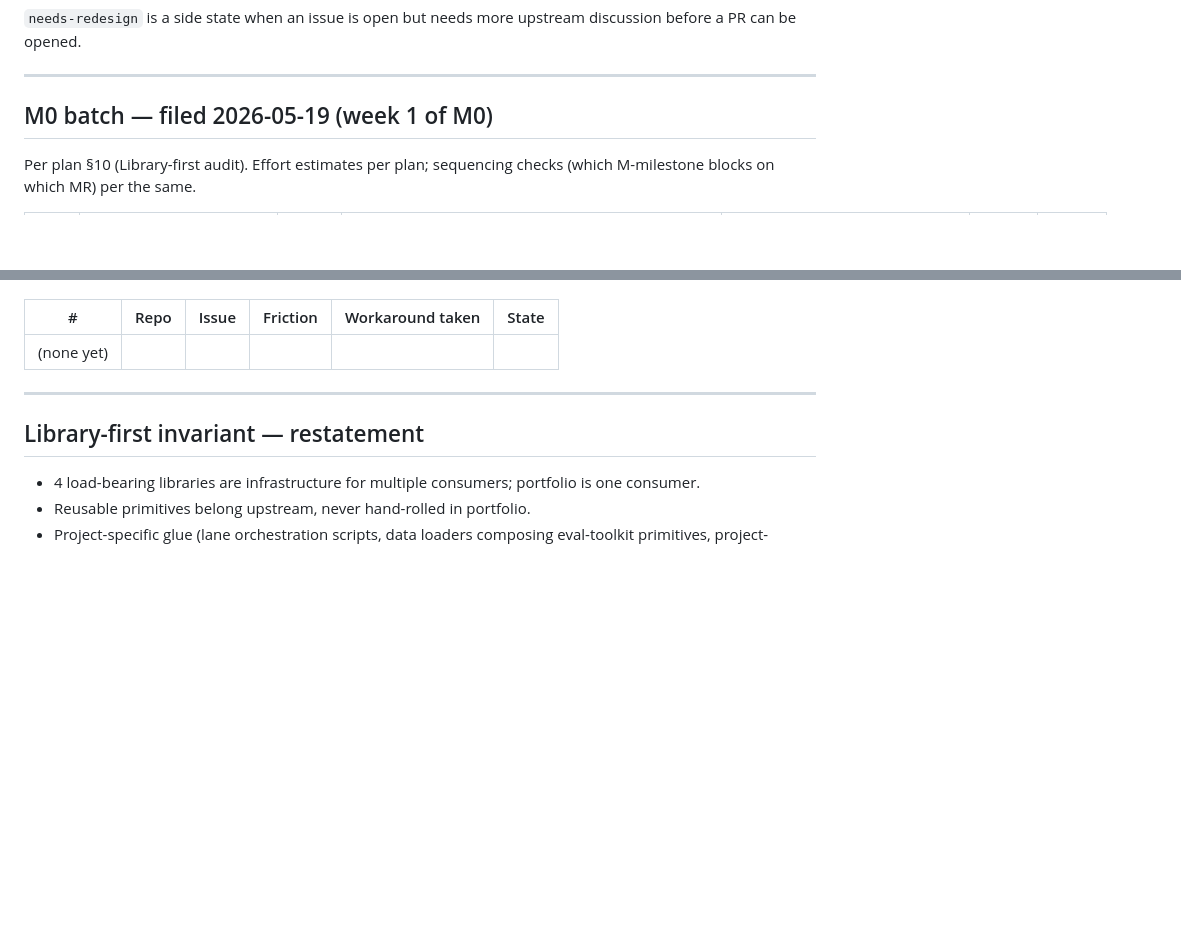
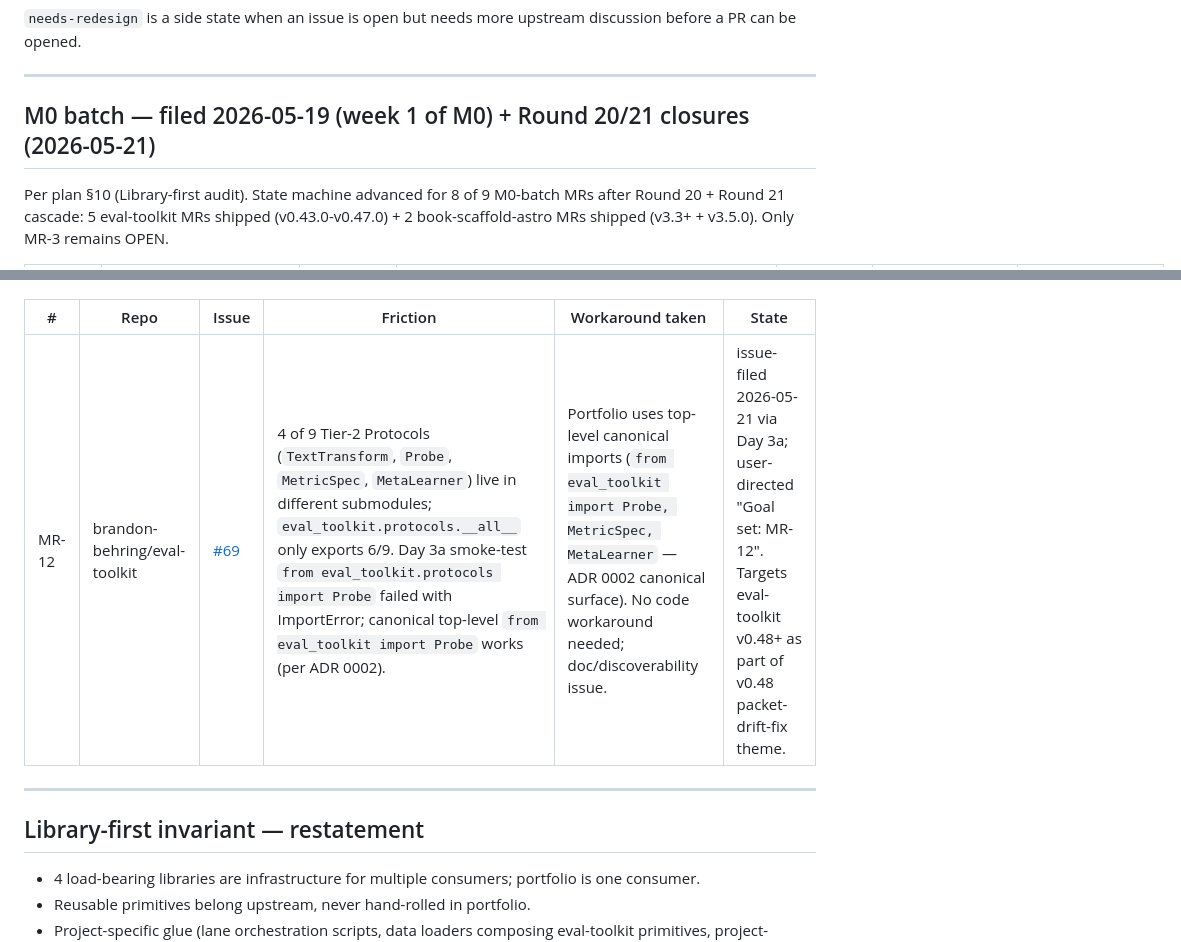
Before and after one commit to brandon-behring/prompt-injection-portfolio, a Markdown page: decisions/upstream_issues.md, 2 parts joined by grey strips. Rendered like a GitHub page; blank space fills up the shorter version.

```diff
--- a/decisions/upstream_issues.md
+++ b/decisions/upstream_issues.md
@@ -22,8 +22,10 @@ upstream discussion before a PR can be opened.
 
 ---
 
-## M0 batch — filed 2026-05-19 (week 1 of M0)
+## M0 batch — filed 2026-05-19 (week 1 of M0) + Round 20/21 closures (2026-05-21)
 
-Per plan §10 (Library-first audit). Effort estimates per plan; sequencing
-checks (which M-milestone blocks on which MR) per the same.
+Per plan §10 (Library-first audit). State machine advanced for 8 of 9
+M0-batch MRs after Round 20 + Round 21 cascade: 5 eval-toolkit MRs
+shipped (v0.43.0-v0.47.0) + 2 book-scaffold-astro MRs shipped (v3.3+ + v3.5.0).
+Only MR-3 remains OPEN.
 
@@ -61,7 +64,7 @@ Workflow:
 
 | # | Repo | Issue | Friction | Workaround taken | State |
 |---|------|-------|----------|------------------|-------|
-| (none yet) |  |  |  |  |  |
+| MR-12 | brandon-behring/eval-toolkit | [#69](https://github.com/brandon-behring/eval-toolkit/issues/69) | 4 of 9 Tier-2 Protocols (`TextTransform`, `Probe`, `MetricSpec`, `MetaLearner`) live in different submodules; `eval_toolkit.protocols.__all__` only exports 6/9. Day 3a smoke-test `from eval_toolkit.protocols import Probe` failed with ImportError; canonical top-level `from eval_toolkit import Probe` works (per ADR 0002). | Portfolio uses top-level canonical imports (`from eval_toolkit import Probe, MetricSpec, MetaLearner` — ADR 0002 canonical surface). No code workaround needed; doc/discoverability issue. | issue-filed 2026-05-21 via Day 3a; user-directed "Goal set: MR-12". Targets eval-toolkit v0.48+ as part of v0.48 packet-drift-fix theme. |
 
 ---
 
```
Also changed, not shown: other parts of decisions/upstream_issues.md (+12 -11 lines), decisions/library_imports.md (+49 -26 lines).
